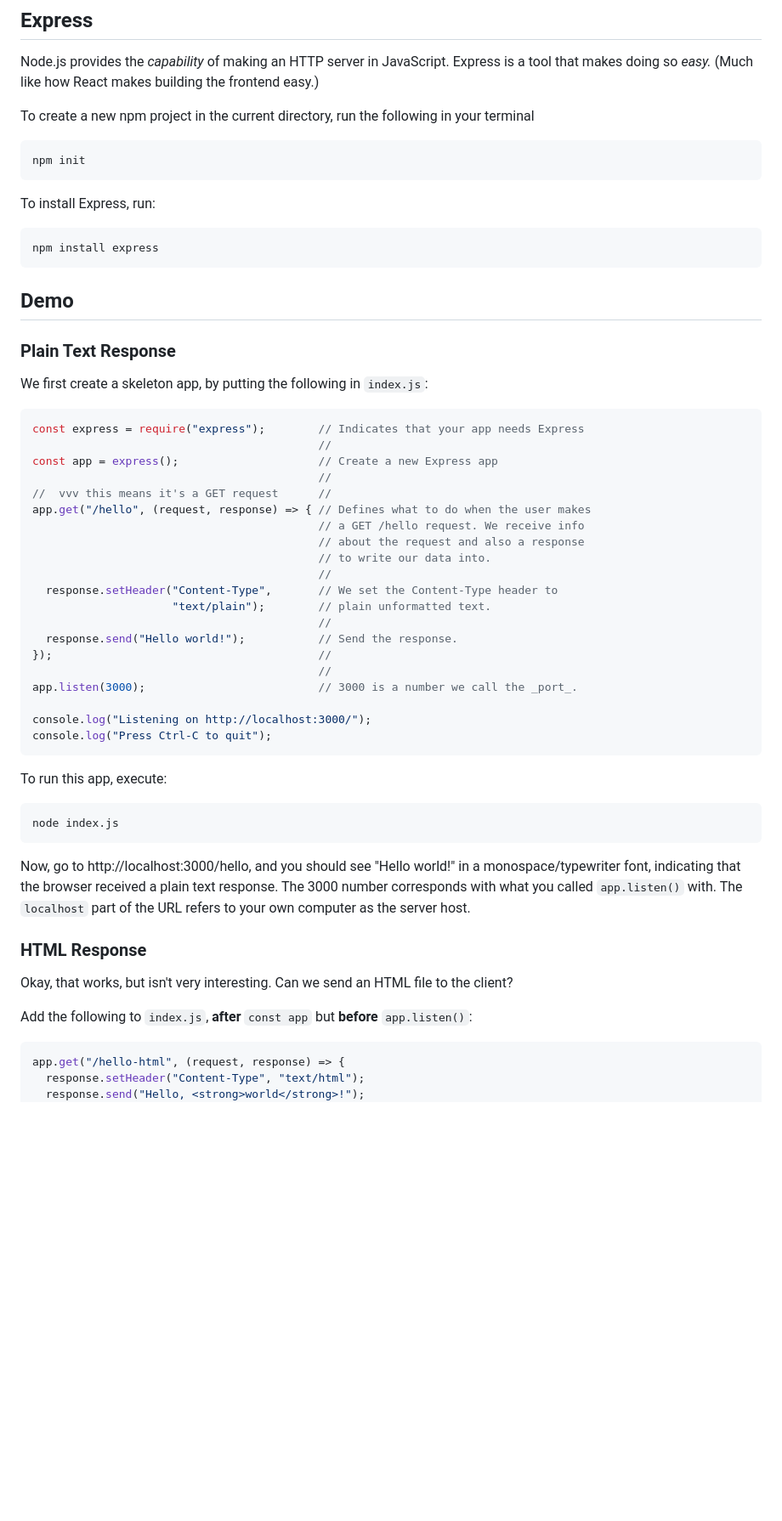
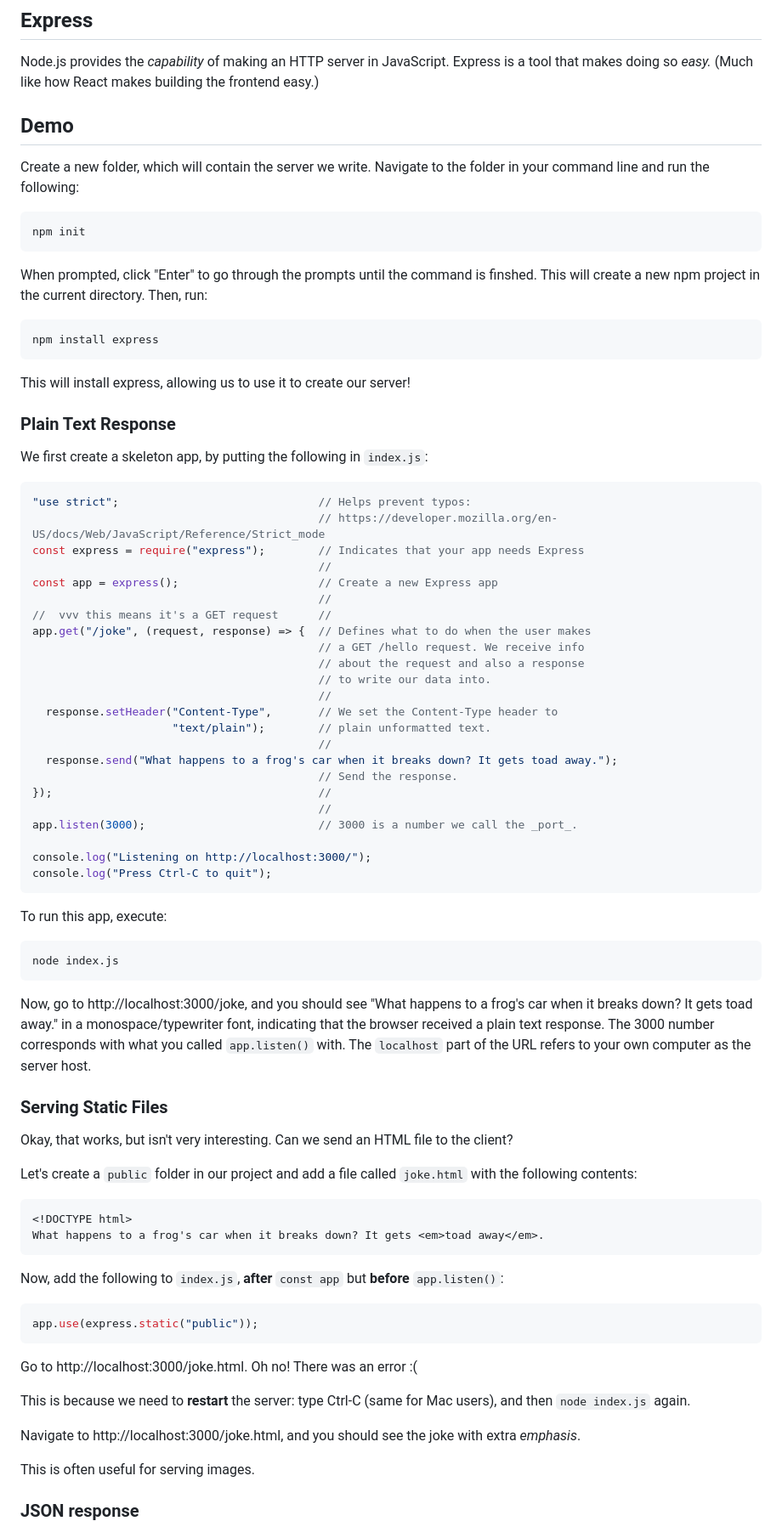
Before and after one commit to jamieliu386/hoth8-server, a Markdown page: README.md, the part around the change printed below. Shown: that part at 85% size. Drawn GitHub-style; blank space fills up the shorter version.

````diff
--- a/README.md
+++ b/README.md
@@ -279,29 +293,37 @@ Node.js provides the _capability_ of making an HTTP server in JavaScript.
 Express is a tool that makes doing so _easy._ (Much like how React makes
 building the frontend easy.)
 
-To create a new npm project in the current directory, run the following in your
-terminal
+## Demo
+
+Create a new folder, which will contain the server we write. Navigate to the
+folder in your command line and run the following:
+
 ```sh
 npm init
 ```
 
-To install Express, run:
+When prompted, click "Enter" to go through the prompts until the command is
+finshed. This will create a new npm project in the current directory. Then,
+run:
+
 ```sh
 npm install express
 ```
 
-## Demo
+This will install express, allowing us to use it to create our server!
 
 ### Plain Text Response
 
 We first create a skeleton app, by putting the following in `index.js`:
 ```js
+"use strict";                              // Helps prevent typos:
+                                           // https://developer.mozilla.org/en-US/docs/Web/JavaScript/Reference/Strict_mode
 const express = require("express");        // Indicates that your app needs Express
                                            //
 const app = express();                     // Create a new Express app
                                            //
 //  vvv this means it's a GET request      //
-app.get("/hello", (request, response) => { // Defines what to do when the user makes
+app.get("/joke", (request, response) => {  // Defines what to do when the user makes
                                            // a GET /hello request. We receive info
                                            // about the request and also a response
                                            // to write our data into.
@@ -309,7 +331,8 @@ app.get("/hello", (request, response) => { // Defines what to do when the user m
   response.setHeader("Content-Type",       // We set the Content-Type header to
                      "text/plain");        // plain unformatted text.
                                            //
-  response.send("Hello world!");           // Send the response.
+  response.send("What happens to a frog's car when it breaks down? It gets toad away.");
+                                           // Send the response.
 });                                        //
                                            //
 app.listen(3000);                          // 3000 is a number we call the _port_.
@@ -323,20 +346,41 @@ To run this app, execute:
 node index.js
 ```
 
-Now, go to http://localhost:3000/hello, and you should see "Hello world!" in a
-monospace/typewriter font, indicating that the browser received a plain text
-response. The 3000 number corresponds with what you called `app.listen()` with.
-The `localhost` part of the URL refers to your own computer as the server host.
+Now, go to http://localhost:3000/joke, and you should see "What happens to a
+frog's car when it breaks down? It gets toad away." in a monospace/typewriter
+font, indicating that the browser received a plain text response. The 3000
+number corresponds with what you called `app.listen()` with. The `localhost`
+part of the URL refers to your own computer as the server host.
 
-### HTML Response
+### Serving Static Files
 
 Okay, that works, but isn't very interesting. Can we send an HTML file to the
 client?
 
-Add the following to `index.js`, **after** `const app` but **before**
+Let's create a `public` folder in our project and add a file called `joke.html`
+with the following contents:
+
+```html
+<!DOCTYPE html>
+What happens to a frog's car when it breaks down? It gets <em>toad away</em>.
+```
+
+Now, add the following to `index.js`, **after** `const app` but **before**
 `app.listen()`:
 
 ```js
-app.get("/hello-html", (request, response) => {
-  response.setHeader("Content-Type", "text/html");
-  response.send("Hello, <strong>world</strong>!");
+app.use(express.static("public"));
+```
+
+Go to http://localhost:3000/joke.html. Oh no! There was an error :(
+
+This is because we need to **restart** the server: type Ctrl-C (same for Mac
+users), and then `node index.js` again.
+
+Navigate to http://localhost:3000/joke.html, and you should see the joke with
+extra _emphasis_.
+
+This is often useful for serving images.
+
+### JSON response
+
````
Also changed, not shown: other parts of README.md (+98 -47 lines), images/postman_request.png (added), images/postman_response.png (added), 4 other files.
